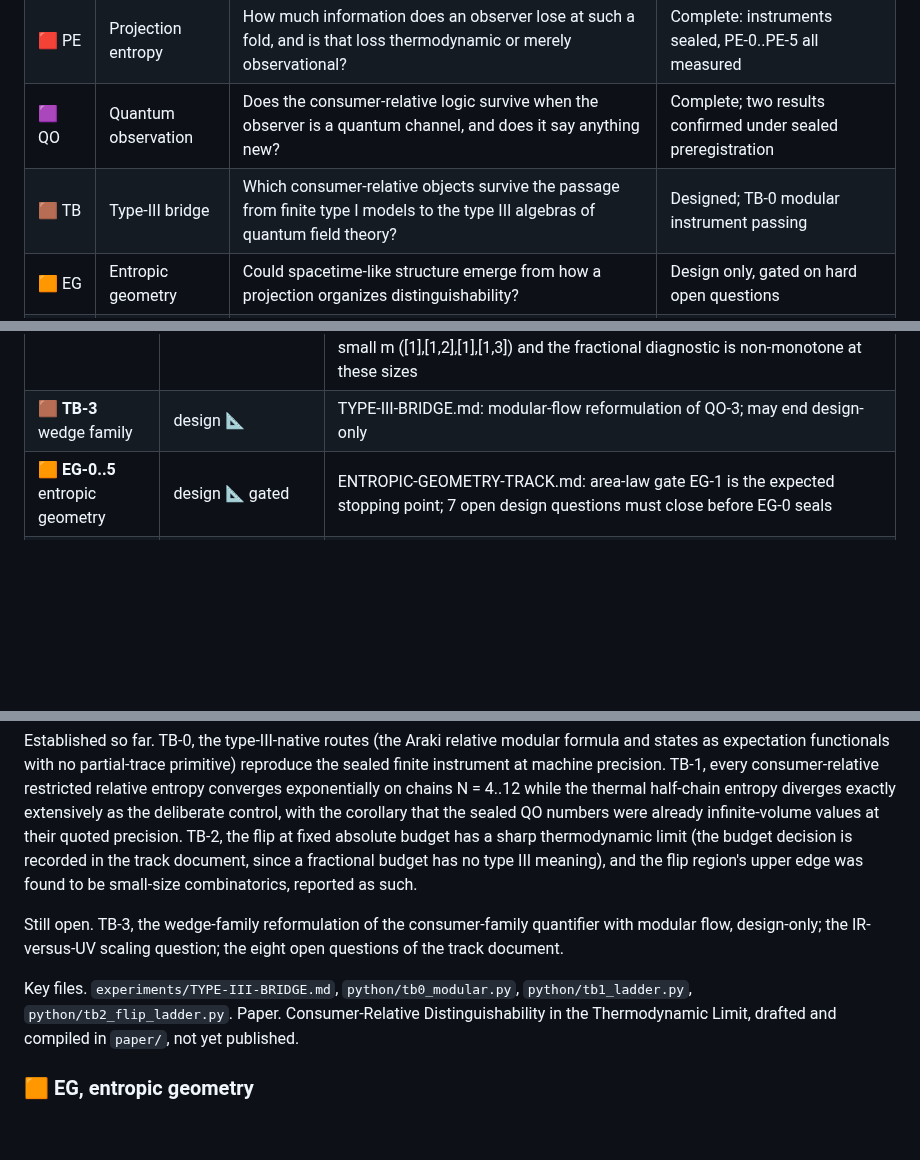
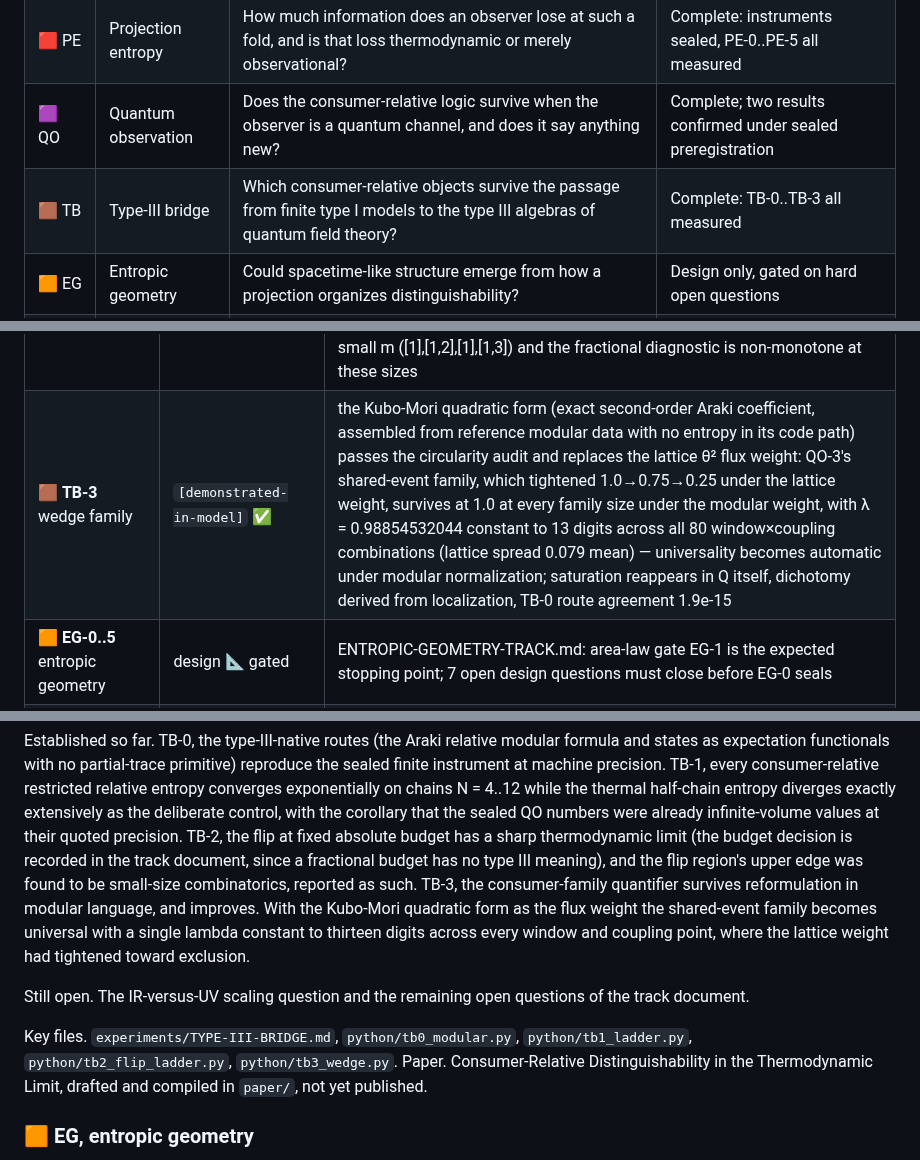
Before and after one commit to ahb-sjsu/observation-theory-campaigns, a Markdown page: README.md, 3 parts joined by grey strips. Drawn GitHub-style; blank space fills up the shorter version.

Commit message:
Record TB-3 results; TB track complete
Co-Authored-By: Claude Fable 5 <noreply@anthropic.com>

```diff
--- a/README.md
+++ b/README.md
@@ -24,7 +24,7 @@ codes always accompany the chips, so nothing depends on color alone.
 | 🟦 PF | Projection folds | Can a fold in how hidden motion maps to observed time imitate particle pair creation, quantitatively? | PF-0..PF-3 done, PF-4 first sealed run resolved neither-axis |
 | 🟥 PE | Projection entropy | How much information does an observer lose at such a fold, and is that loss thermodynamic or merely observational? | Complete: instruments sealed, PE-0..PE-5 all measured |
 | 🟪 QO | Quantum observation | Does the consumer-relative logic survive when the observer is a quantum channel, and does it say anything new? | Complete; two results confirmed under sealed preregistration |
-| 🟫 TB | Type-III bridge | Which consumer-relative objects survive the passage from finite type I models to the type III algebras of quantum field theory? | Designed; TB-0 modular instrument passing |
+| 🟫 TB | Type-III bridge | Which consumer-relative objects survive the passage from finite type I models to the type III algebras of quantum field theory? | Complete: TB-0..TB-3 all measured |
 | 🟧 EG | Entropic geometry | Could spacetime-like structure emerge from how a projection organizes distinguishability? | Design only, gated on hard open questions |
 | 🟨 WM | Wolfram models | Which claimed phenomena of hypergraph and cellular-automaton physics are invariant, and which are observer or prescription artifacts? | Designed; WM-0 and WM-1 measured |
 
@@ -55,7 +55,7 @@ document in `experiments/SEALS.md`.
 | 🟫 **TB-0** modular instrument | `[demonstrated-in-model]` ✅ | the Araki relative-modular route and the states-as-expectation-functionals route (no partial-trace primitive anywhere) both reproduce the sealed Umegaki instrument to 9.4e-16, six decades under the 1e-10 bar, across closed forms, the 8-qubit consumer sweep, a dephased pair, and a near-degenerate case; the asymmetric commuting control pins the modular index-order convention |
 | 🟫 **TB-1** scaling ladder | `[demonstrated-in-model]` ✅ thesis pattern | chains N = 4..12: every consumer-relative restricted relative entropy converges exponentially (~50× per rung, 9-digit stable by N = 10; limits D_site 0.631800, D_pair 0.674747, D_half 0.675183) — including the half-chain consumer whose algebra grows with N — while the thermal half-chain entropy diverges exactly extensively (0.1756 nats/site-pair), the deliberate control. The sealed QO numbers at N = 8 were already converged to quoted precision: the campaign's quantum results are effectively infinite-volume statements |
 | 🟫 **TB-2** flip persistence | `[demonstrated-in-model]` ✅ fixed-k limit | OQ4 decided before the run (budget = fixed absolute qubits; fractions have no type III meaning). At k = 1 the flip holds at every N = 6..12 with task gap 0.10762 constant to 5.3e-10 and infidelity gap converging 0.2994 → 0.2946: the flip is a thermodynamic-limit phenomenon at fixed budget. Honest finding: the flip region's upper edge in k is a subset-combinatorics artifact at small m ([1],[1,2],[1],[1,3]) and the fractional diagnostic is non-monotone at these sizes |
-| 🟫 **TB-3** wedge family | design 📐 | TYPE-III-BRIDGE.md: modular-flow reformulation of QO-3; may end design-only |
+| 🟫 **TB-3** wedge family | `[demonstrated-in-model]` ✅ | the Kubo-Mori quadratic form (exact second-order Araki coefficient, assembled from reference modular data with no entropy in its code path) passes the circularity audit and replaces the lattice θ² flux weight: QO-3's shared-event family, which tightened 1.0→0.75→0.25 under the lattice weight, survives at 1.0 at every family size under the modular weight, with λ = 0.98854532044 constant to 13 digits across all 80 window×coupling combinations (lattice spread 0.079 mean) — universality becomes automatic under modular normalization; saturation reappears in Q itself, dichotomy derived from localization, TB-0 route agreement 1.9e-15 |
 | 🟧 **EG-0..5** entropic geometry | design 📐 gated | ENTROPIC-GEOMETRY-TRACK.md: area-law gate EG-1 is the expected stopping point; 7 open design questions must close before EG-0 seals |
 | 🟨 **WM-0** dimension instrument net | `[demonstrated-in-model]` ✅ + a bias finding | shell estimator exact on controls (path 1.000, 2D torus 2.000, 3D torus 2.958, tree flagged at 6.47 with growing local slope) — while the naive log-log ball-volume slope, the casual emergent-dimension estimator, reads LOW on every exact control (0.896/1.771/2.657), an O(1/r) bias of 0.10–0.34 at practical radii that any small-graph dimension claim inherits |
 | 🟨 **WM-1** reversible-CA entropy cycle | `[demonstrated-in-model]` ✅ | Rule 122R (the featured example of Wolfram's own second-law writings), asymmetric confined random seed: declared block entropy rises 1.646 → 3.288 bits, then retraces bitwise exactly (defect 0.0) with exact microstate recovery — the second law of reversible computation is observational entropy, the PE-2 conclusion verbatim. Three instrument findings preserved: Rule 30R dense-phase locking, symmetric-init time-reflection recurrence, byte-block coarseness |
@@ -205,14 +205,19 @@ infinite-volume values at their quoted precision. TB-2, the flip at
 fixed absolute budget has a sharp thermodynamic limit (the budget
 decision is recorded in the track document, since a fractional budget
 has no type III meaning), and the flip region's upper edge was found
-to be small-size combinatorics, reported as such.
+to be small-size combinatorics, reported as such. TB-3, the
+consumer-family quantifier survives reformulation in modular language,
+and improves. With the Kubo-Mori quadratic form as the flux weight the
+shared-event family becomes universal with a single lambda constant to
+thirteen digits across every window and coupling point, where the
+lattice weight had tightened toward exclusion.
 
-Still open. TB-3, the wedge-family reformulation of the consumer-family
-quantifier with modular flow, design-only; the IR-versus-UV scaling
-question; the eight open questions of the track document.
+Still open. The IR-versus-UV scaling question and the remaining open
+questions of the track document.
 
 Key files. `experiments/TYPE-III-BRIDGE.md`, `python/tb0_modular.py`,
-`python/tb1_ladder.py`, `python/tb2_flip_ladder.py`.
+`python/tb1_ladder.py`, `python/tb2_flip_ladder.py`,
+`python/tb3_wedge.py`.
 Paper. Consumer-Relative Distinguishability in the Thermodynamic
 Limit, drafted and compiled in `paper/`, not yet published.
 
```
Also changed, not shown: experiments/TYPE-III-BRIDGE.md (+46 -1 lines).
